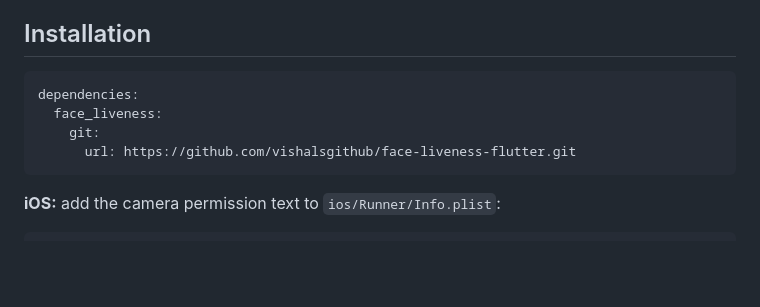
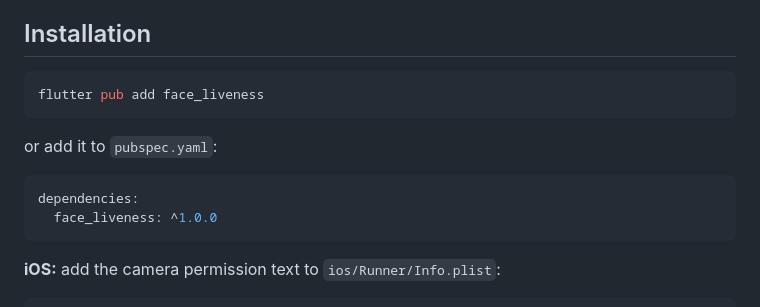
Before and after one commit to vishalsgithub/face-liveness-flutter, a Markdown page: README.md, the part around one of its changes. GitHub-like rendering; blank space fills up the shorter version.

Commit message:
README: install from pub.dev

````diff
--- a/README.md
+++ b/README.md
@@ -11,11 +13,15 @@ On-device **face liveness (anti-spoofing) detection** for Flutter. It checks whe
 
 ## Installation
 
+```sh
+flutter pub add face_liveness
+```
+
+or add it to `pubspec.yaml`:
+
 ```yaml
 dependencies:
-  face_liveness:
-    git:
-      url: https://github.com/vishalsgithub/face-liveness-flutter.git
+  face_liveness: ^1.0.0
 ```
 
 **iOS:** add the camera permission text to `ios/Runner/Info.plist`:
````
Also changed, not shown: other parts of README.md (+2 -0 lines).
